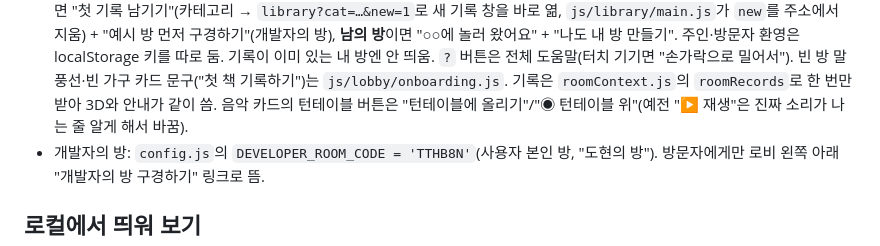
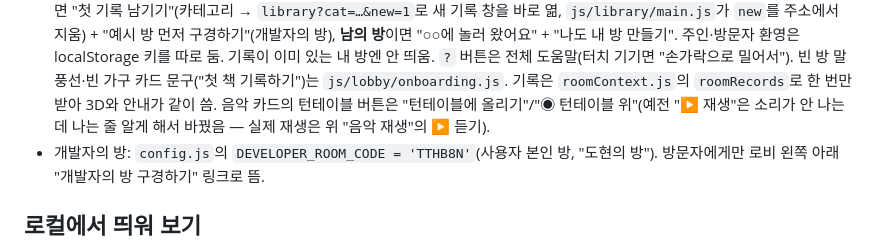
Before and after one commit to ddonni/mysite, a Markdown page: CLAUDE.md, the part around one of its changes. GitHub-like rendering.

```diff
--- a/CLAUDE.md
+++ b/CLAUDE.md
@@ -115,7 +118,8 @@
   키를 따로 둠. 기록이 이미 있는 내 방엔 안 띄움. `?` 버튼은 전체 도움말(터치 기기면 "손가락으로
   밀어서"). 빈 방 말풍선·빈 가구 카드 문구("첫 책 기록하기")는 `js/lobby/onboarding.js`. 기록은
   `roomContext.js`의 `roomRecords`로 한 번만 받아 3D와 안내가 같이 씀. 음악 카드의 턴테이블
-  버튼은 "턴테이블에 올리기"/"◉ 턴테이블 위"(예전 "▶ 재생"은 진짜 소리가 나는 줄 알게 해서 바꿈).
+  버튼은 "턴테이블에 올리기"/"◉ 턴테이블 위"(예전 "▶ 재생"은 소리가 안 나는데 나는 줄 알게 해서
+  바꿨음 — 실제 재생은 위 "음악 재생"의 ▶ 듣기).
 - 개발자의 방: `config.js`의 `DEVELOPER_ROOM_CODE = 'TTHB8N'`(사용자 본인 방,
   "도현의 방"). 방문자에게만 로비 왼쪽 아래 "개발자의 방 구경하기" 링크로 뜸.
 
```
Also changed, not shown: other parts of CLAUDE.md (+55 -48 lines).
